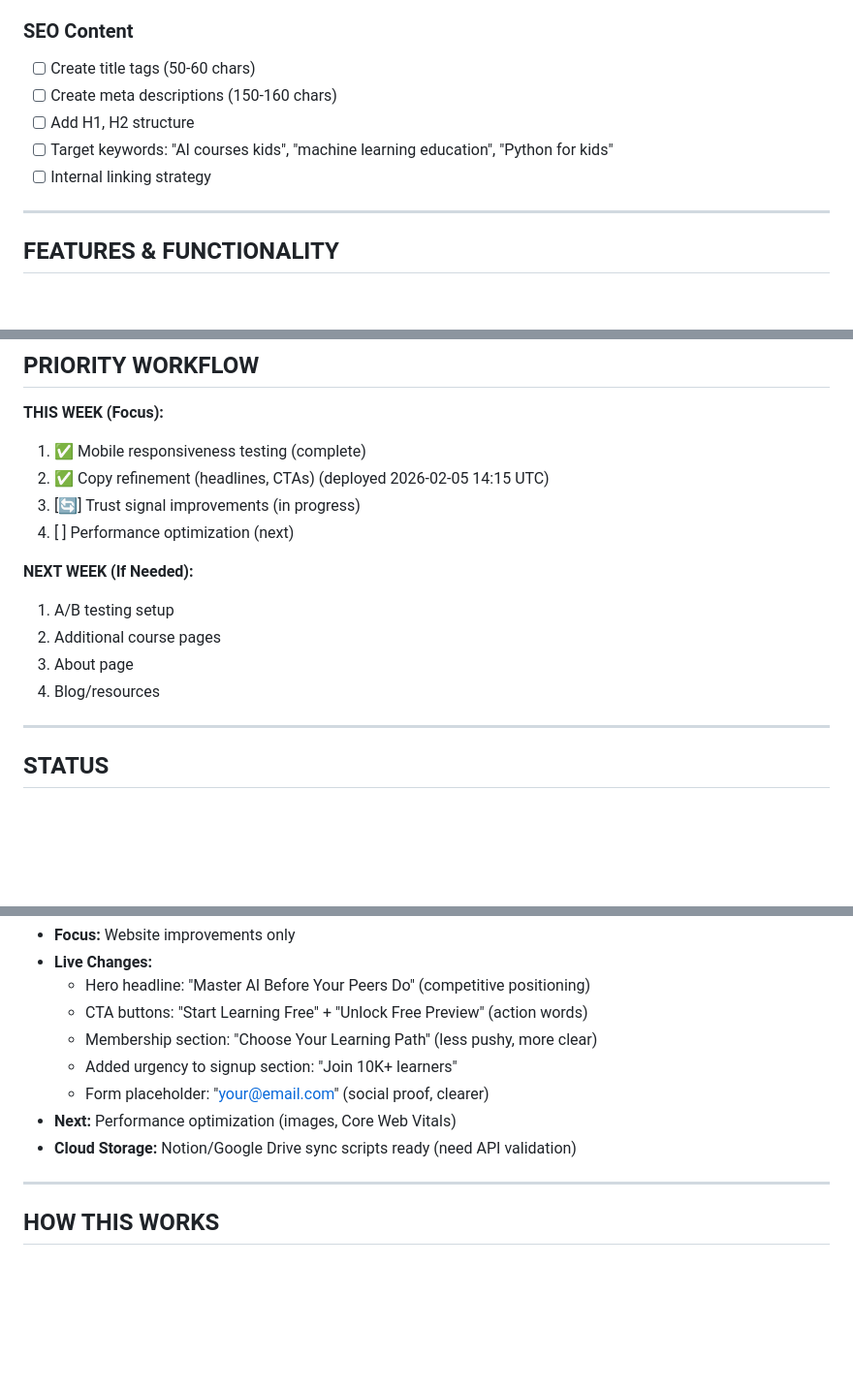
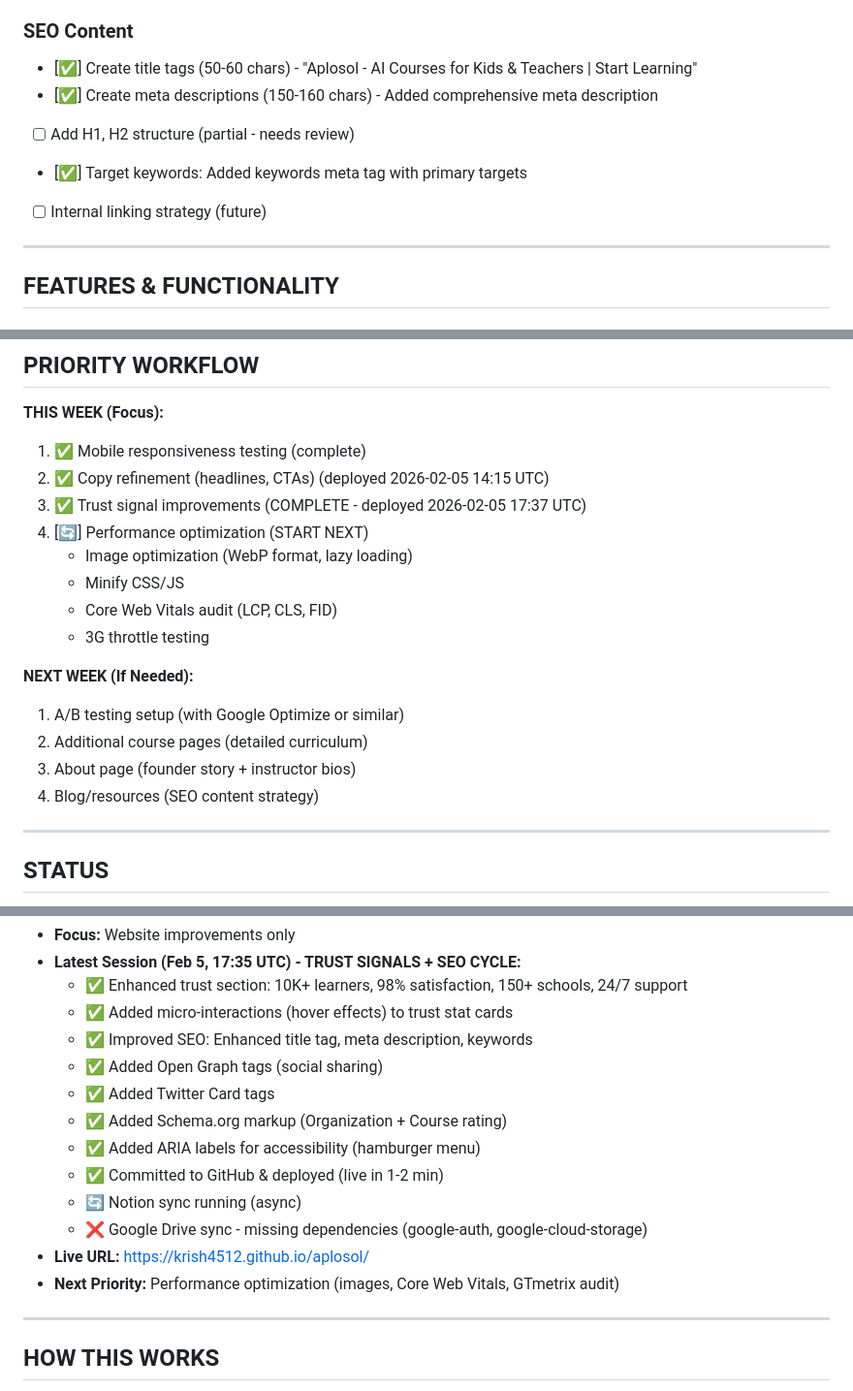
Before and after one commit to krish4512/aplosol, a Markdown page: TASKS.md, 3 parts joined by grey strips. Shown at 97% size. Rendered like a GitHub page; blank space fills up the shorter version.

Commit message:
[TASKS] Update: Trust signals + SEO cycle complete (Feb 5, 17:37 UTC)
Completed:
- Trust section enhancement with metrics
- Micro-interactions (hover effects)
- SEO improvements (title, meta tags, keywords)
- Open Graph + Twitter Card tags
- Schema.org markup (Organization, Course)
- ARIA labels for accessibility

Next: Performance optimization

```diff
--- a/TASKS.md
+++ b/TASKS.md
@@ -100,11 +102,11 @@ Status: [ ] Pending | [✅] Done | [🔄] In Progress | [📋 REVIEW]
 - [ ] Clarify pricing (what's included, when you pay)
 
 ### SEO Content
-- [ ] Create title tags (50-60 chars)
-- [ ] Create meta descriptions (150-160 chars)
-- [ ] Add H1, H2 structure
-- [ ] Target keywords: "AI courses kids", "machine learning education", "Python for kids"
-- [ ] Internal linking strategy
+- [✅] Create title tags (50-60 chars) - "Aplosol - AI Courses for Kids & Teachers | Start Learning"
+- [✅] Create meta descriptions (150-160 chars) - Added comprehensive meta description
+- [ ] Add H1, H2 structure (partial - needs review)
+- [✅] Target keywords: Added keywords meta tag with primary targets
+- [ ] Internal linking strategy (future)
 
 ---
 
@@ -153,14 +155,18 @@ Status: [ ] Pending | [✅] Done | [🔄] In Progress | [📋 REVIEW]
 **THIS WEEK (Focus):**
 1. ✅ Mobile responsiveness testing (complete)
 2. ✅ Copy refinement (headlines, CTAs) (deployed 2026-02-05 14:15 UTC)
-3. [🔄] Trust signal improvements (in progress)
-4. [ ] Performance optimization (next)
+3. ✅ Trust signal improvements (COMPLETE - deployed 2026-02-05 17:37 UTC)
+4. [🔄] Performance optimization (START NEXT)
+   - Image optimization (WebP format, lazy loading)
+   - Minify CSS/JS
+   - Core Web Vitals audit (LCP, CLS, FID)
+   - 3G throttle testing
 
 **NEXT WEEK (If Needed):**
-1. A/B testing setup
-2. Additional course pages
-3. About page
-4. Blog/resources
+1. A/B testing setup (with Google Optimize or similar)
+2. Additional course pages (detailed curriculum)
+3. About page (founder story + instructor bios)
+4. Blog/resources (SEO content strategy)
 
 ---
 
@@ -170,12 +176,17 @@ Status: [ ] Pending | [✅] Done | [🔄] In Progress | [📋 REVIEW]
 - **Focus:** Website improvements only
-- **Live Changes:**
-  - Hero headline: "Master AI Before Your Peers Do" (competitive positioning)
-  - CTA buttons: "Start Learning Free" + "Unlock Free Preview" (action words)
-  - Membership section: "Choose Your Learning Path" (less pushy, more clear)
-  - Added urgency to signup section: "Join 10K+ learners"
-  - Form placeholder: "your@email.com" (social proof, clearer)
-- **Next:** Performance optimization (images, Core Web Vitals)
-- **Cloud Storage:** Notion/Google Drive sync scripts ready (need API validation)
+- **Latest Session (Feb 5, 17:35 UTC) - TRUST SIGNALS + SEO CYCLE:**
+  - ✅ Enhanced trust section: 10K+ learners, 98% satisfaction, 150+ schools, 24/7 support
+  - ✅ Added micro-interactions (hover effects) to trust stat cards
+  - ✅ Improved SEO: Enhanced title tag, meta description, keywords
+  - ✅ Added Open Graph tags (social sharing)
+  - ✅ Added Twitter Card tags
+  - ✅ Added Schema.org markup (Organization + Course rating)
+  - ✅ Added ARIA labels for accessibility (hamburger menu)
+  - ✅ Committed to GitHub & deployed (live in 1-2 min)
+  - 🔄 Notion sync running (async)
+  - ❌ Google Drive sync - missing dependencies (google-auth, google-cloud-storage)
+- **Live URL:** https://krish4512.github.io/aplosol/
+- **Next Priority:** Performance optimization (images, Core Web Vitals, GTmetrix audit)
 
 ---
 
```
Also changed, not shown: other parts of TASKS.md (+11 -9 lines).
